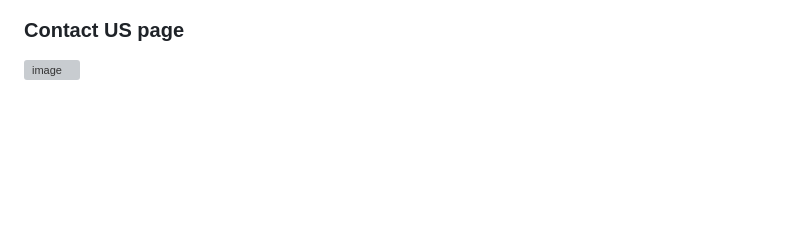
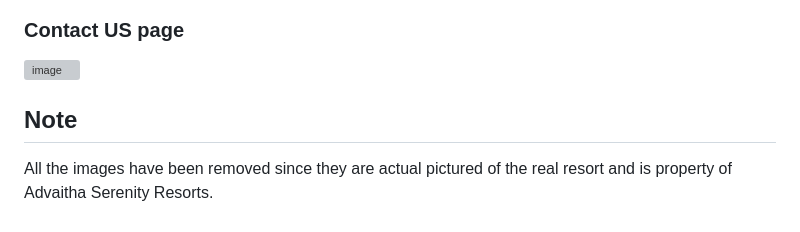
Before and after one commit to sumukhsankarshana/Resort_Website, a Markdown page: README.md, the part around the change. Drawn GitHub-style; blank space fills up the shorter version; grey boxes are pictures that could not be loaded.

```diff
--- a/README.md
+++ b/README.md
@@ -84,3 +84,7 @@ This project was developed solely for college project and educational purposes,
 
 ### Contact US page
 ![image](https://github.com/sumukhsankarshana/Resort_Website/assets/115341766/6b4edb18-d1b3-45aa-b83b-3760462f0757)
+
+
+##  Note
+All the images have been removed since they are actual pictured of the real resort and is property of Advaitha Serenity Resorts.
```
